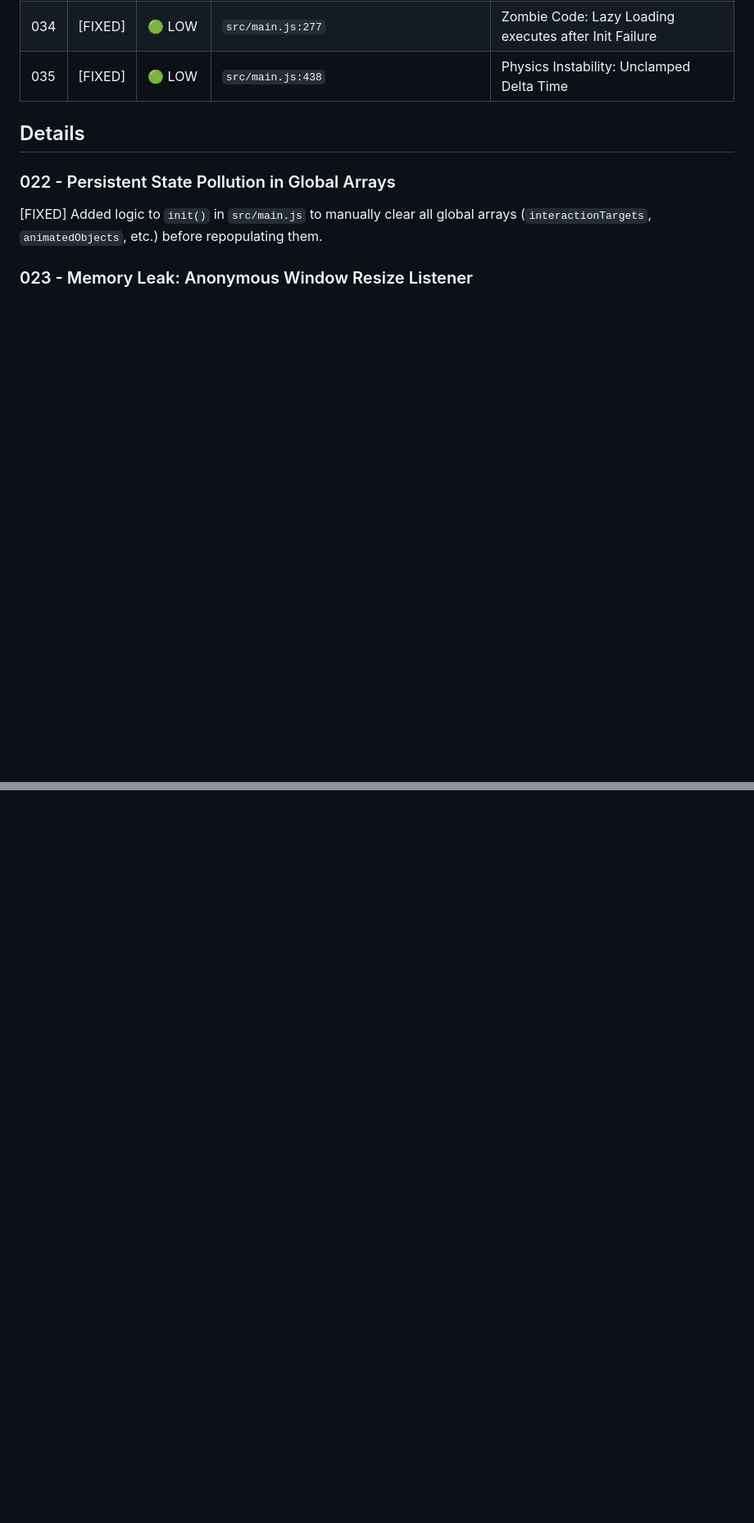
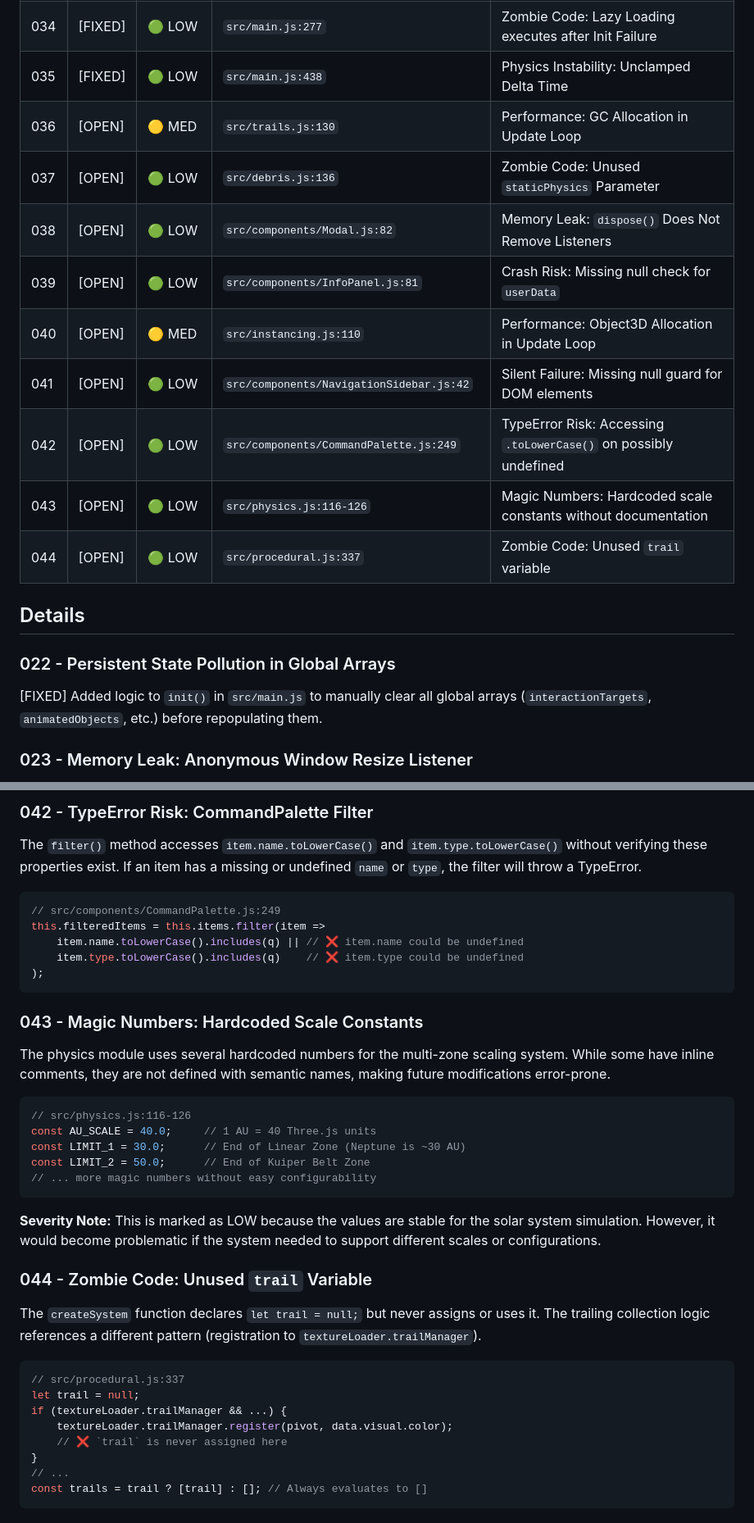
Before and after one commit to therealsahil19/Solar-Sim, a Markdown page: hunted.md, 2 parts joined by grey strips. Shown at 82% size. GitHub-like rendering; blank space fills up the shorter version.

Commit message:
docs: Add new open issues (036-044) to the hunted bugs list.

````diff
--- a/hunted.md
+++ b/hunted.md
@@ -37,6 +37,15 @@
 | 033| [FIXED] | 🟡 MED   | `src/trails.js:210` | Logic Flaw: `reset()` fails to clear visual artifacts |
 | 034| [FIXED] | 🟢 LOW   | `src/main.js:277` | Zombie Code: Lazy Loading executes after Init Failure |
 | 035| [FIXED] | 🟢 LOW   | `src/main.js:438` | Physics Instability: Unclamped Delta Time |
+| 036| [OPEN] | 🟡 MED   | `src/trails.js:130` | Performance: GC Allocation in Update Loop |
+| 037| [OPEN] | 🟢 LOW   | `src/debris.js:136` | Zombie Code: Unused `staticPhysics` Parameter |
+| 038| [OPEN] | 🟢 LOW   | `src/components/Modal.js:82` | Memory Leak: `dispose()` Does Not Remove Listeners |
+| 039| [OPEN] | 🟢 LOW   | `src/components/InfoPanel.js:81` | Crash Risk: Missing null check for `userData` |
+| 040| [OPEN] | 🟡 MED   | `src/instancing.js:110` | Performance: Object3D Allocation in Update Loop |
+| 041| [OPEN] | 🟢 LOW   | `src/components/NavigationSidebar.js:42` | Silent Failure: Missing null guard for DOM elements |
+| 042| [OPEN] | 🟢 LOW   | `src/components/CommandPalette.js:249` | TypeError Risk: Accessing `.toLowerCase()` on possibly undefined |
+| 043| [OPEN] | 🟢 LOW   | `src/physics.js:116-126` | Magic Numbers: Hardcoded scale constants without documentation |
+| 044| [OPEN] | 🟢 LOW   | `src/procedural.js:337` | Zombie Code: Unused `trail` variable |
 
 ## Details
 
@@ -160,0 +247,37 @@ const dt = (now - lastFrameTime) / 1000;
+### 042 - TypeError Risk: CommandPalette Filter
+The `filter()` method accesses `item.name.toLowerCase()` and `item.type.toLowerCase()` without verifying these properties exist. If an item has a missing or undefined `name` or `type`, the filter will throw a TypeError.
+
+```javascript
+// src/components/CommandPalette.js:249
+this.filteredItems = this.items.filter(item =>
+    item.name.toLowerCase().includes(q) || // ❌ item.name could be undefined
+    item.type.toLowerCase().includes(q)    // ❌ item.type could be undefined
+);
+```
+
+### 043 - Magic Numbers: Hardcoded Scale Constants
+The physics module uses several hardcoded numbers for the multi-zone scaling system. While some have inline comments, they are not defined with semantic names, making future modifications error-prone.
+
+```javascript
+// src/physics.js:116-126
+const AU_SCALE = 40.0;     // 1 AU = 40 Three.js units
+const LIMIT_1 = 30.0;      // End of Linear Zone (Neptune is ~30 AU)
+const LIMIT_2 = 50.0;      // End of Kuiper Belt Zone
+// ... more magic numbers without easy configurability
+```
+
+**Severity Note:** This is marked as LOW because the values are stable for the solar system simulation. However, it would become problematic if the system needed to support different scales or configurations.
+
+### 044 - Zombie Code: Unused `trail` Variable
+The `createSystem` function declares `let trail = null;` but never assigns or uses it. The trailing collection logic references a different pattern (registration to `textureLoader.trailManager`).
+
+```javascript
+// src/procedural.js:337
+let trail = null;
+if (textureLoader.trailManager && ...) {
+    textureLoader.trailManager.register(pivot, data.visual.color);
+    // ❌ `trail` is never assigned here
+}
+// ...
+const trails = trail ? [trail] : []; // Always evaluates to []
+```
````
Also changed, not shown: other parts of hunted.md (+77 -0 lines).
